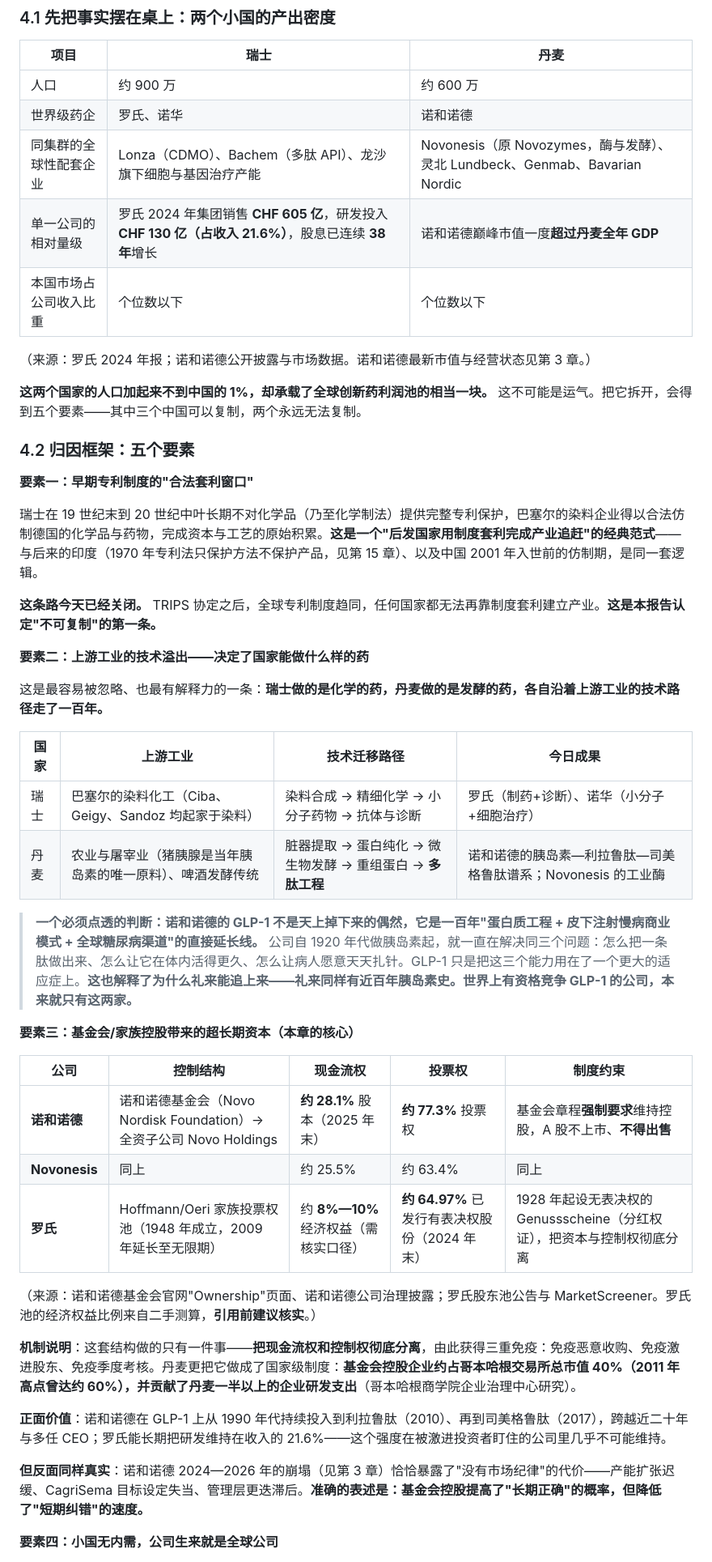
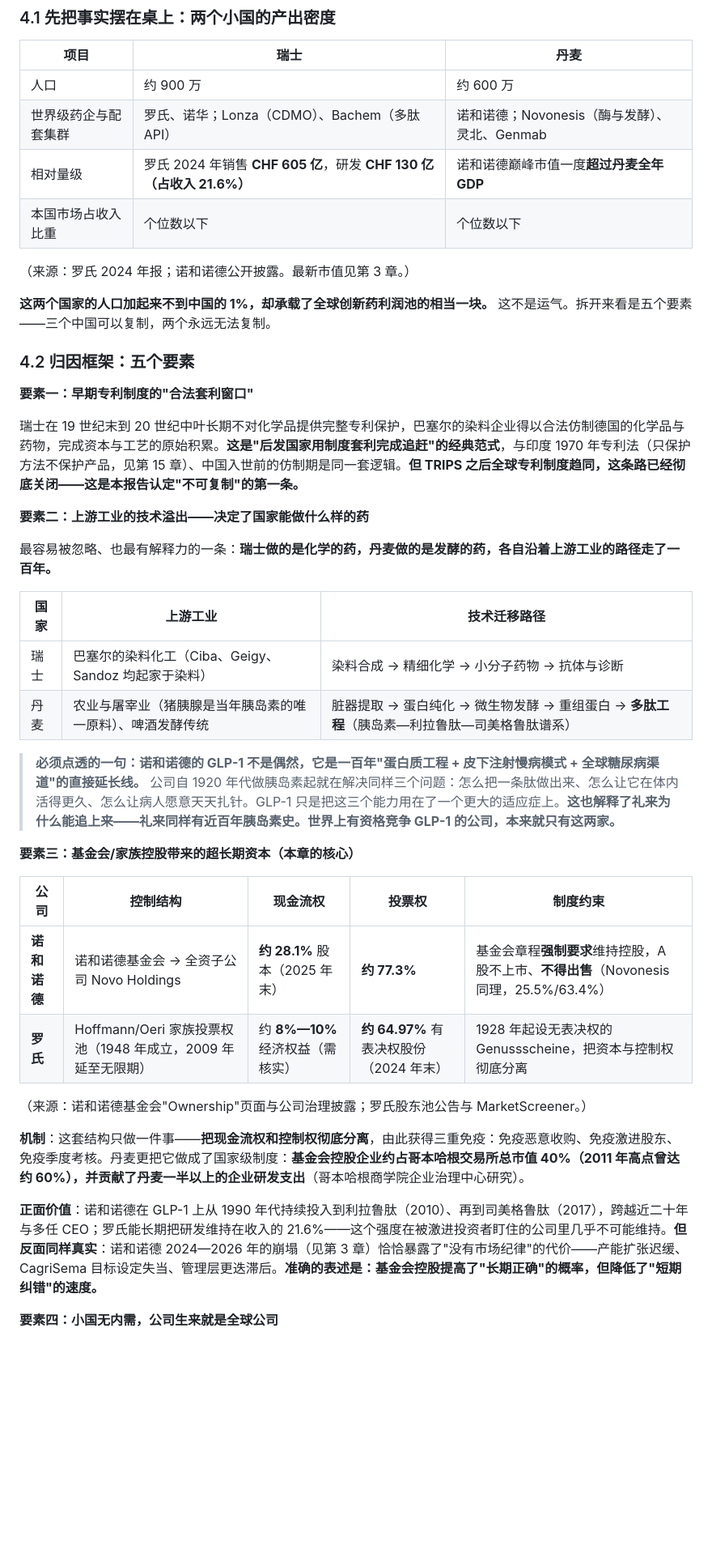
Before and after one commit to zhangshuai8413/cursor, a Markdown page: global_pharma_industry_research.md, the part around one of its changes. Shown at 81% size. GitHub-like rendering; blank space fills up the shorter version.

```diff
--- a/global_pharma_industry_research.md
+++ b/global_pharma_industry_research.md
@@ -195,49 +195,43 @@ IQVIA 明确指出，**2026 年是一个关键拐点：司美格鲁肽在中国
 | 项目 | 瑞士 | 丹麦 |
 |---|---|---|
 | 人口 | 约 900 万 | 约 600 万 |
-| 世界级药企 | 罗氏、诺华 | 诺和诺德 |
-| 同集群的全球性配套企业 | Lonza（CDMO）、Bachem（多肽 API）、龙沙旗下细胞与基因治疗产能 | Novonesis（原 Novozymes，酶与发酵）、灵北 Lundbeck、Genmab、Bavarian Nordic |
-| 单一公司的相对量级 | 罗氏 2024 年集团销售 **CHF 605 亿**，研发投入 **CHF 130 亿（占收入 21.6%）**，股息已连续 **38 年**增长 | 诺和诺德巅峰市值一度**超过丹麦全年 GDP** |
-| 本国市场占公司收入比重 | 个位数以下 | 个位数以下 |
-
-（来源：罗氏 2024 年报；诺和诺德公开披露与市场数据。诺和诺德最新市值与经营状态见第 3 章。）
-
-**这两个国家的人口加起来不到中国的 1%，却承载了全球创新药利润池的相当一块。** 这不可能是运气。把它拆开，会得到五个要素——其中三个中国可以复制，两个永远无法复制。
+| 世界级药企与配套集群 | 罗氏、诺华；Lonza（CDMO）、Bachem（多肽 API） | 诺和诺德；Novonesis（酶与发酵）、灵北、Genmab |
+| 相对量级 | 罗氏 2024 年销售 **CHF 605 亿**，研发 **CHF 130 亿（占收入 21.6%）** | 诺和诺德巅峰市值一度**超过丹麦全年 GDP** |
+| 本国市场占收入比重 | 个位数以下 | 个位数以下 |
+
+（来源：罗氏 2024 年报；诺和诺德公开披露。最新市值见第 3 章。）
+
+**这两个国家的人口加起来不到中国的 1%，却承载了全球创新药利润池的相当一块。** 这不是运气。拆开来看是五个要素——三个中国可以复制，两个永远无法复制。
 
 ### 4.2 归因框架：五个要素
 
 **要素一：早期专利制度的"合法套利窗口"**
 
-瑞士在 19 世纪末到 20 世纪中叶长期不对化学品（乃至化学制法）提供完整专利保护，巴塞尔的染料企业得以合法仿制德国的化学品与药物，完成资本与工艺的原始积累。**这是一个"后发国家用制度套利完成产业追赶"的经典范式**——与后来的印度（1970 年专利法只保护方法不保护产品，见第 15 章）、以及中国 2001 年入世前的仿制期，是同一套逻辑。
-
-**这条路今天已经关闭。** TRIPS 协定之后，全球专利制度趋同，任何国家都无法再靠制度套利建立产业。**这是本报告认定"不可复制"的第一条。**
+瑞士在 19 世纪末到 20 世纪中叶长期不对化学品提供完整专利保护，巴塞尔的染料企业得以合法仿制德国的化学品与药物，完成资本与工艺的原始积累。**这是"后发国家用制度套利完成追赶"的经典范式**，与印度 1970 年专利法（只保护方法不保护产品，见第 15 章）、中国入世前的仿制期是同一套逻辑。**但 TRIPS 之后全球专利制度趋同，这条路已经彻底关闭——这是本报告认定"不可复制"的第一条。**
 
 **要素二：上游工业的技术溢出——决定了国家能做什么样的药**
 
-这是最容易被忽略、也最有解释力的一条：**瑞士做的是化学的药，丹麦做的是发酵的药，各自沿着上游工业的技术路径走了一百年。**
-
-| 国家 | 上游工业 | 技术迁移路径 | 今日成果 |
-|---|---|---|---|
-| 瑞士 | 巴塞尔的染料化工（Ciba、Geigy、Sandoz 均起家于染料） | 染料合成 → 精细化学 → 小分子药物 → 抗体与诊断 | 罗氏（制药+诊断）、诺华（小分子+细胞治疗） |
-| 丹麦 | 农业与屠宰业（猪胰腺是当年胰岛素的唯一原料）、啤酒发酵传统 | 脏器提取 → 蛋白纯化 → 微生物发酵 → 重组蛋白 → **多肽工程** | 诺和诺德的胰岛素—利拉鲁肽—司美格鲁肽谱系；Novonesis 的工业酶 |
-
-> **一个必须点透的判断：诺和诺德的 GLP-1 不是天上掉下来的偶然，它是一百年"蛋白质工程 + 皮下注射慢病商业模式 + 全球糖尿病渠道"的直接延长线。** 公司自 1920 年代做胰岛素起，就一直在解决同三个问题：怎么把一条肽做出来、怎么让它在体内活得更久、怎么让病人愿意天天扎针。GLP-1 只是把这三个能力用在了一个更大的适应症上。**这也解释了为什么礼来能追上来——礼来同样有近百年胰岛素史。世界上有资格竞争 GLP-1 的公司，本来就只有这两家。**
+最容易被忽略、也最有解释力的一条：**瑞士做的是化学的药，丹麦做的是发酵的药，各自沿着上游工业的路径走了一百年。**
+
+| 国家 | 上游工业 | 技术迁移路径 |
+|---|---|---|
+| 瑞士 | 巴塞尔的染料化工（Ciba、Geigy、Sandoz 均起家于染料） | 染料合成 → 精细化学 → 小分子药物 → 抗体与诊断 |
+| 丹麦 | 农业与屠宰业（猪胰腺是当年胰岛素的唯一原料）、啤酒发酵传统 | 脏器提取 → 蛋白纯化 → 微生物发酵 → 重组蛋白 → **多肽工程**（胰岛素—利拉鲁肽—司美格鲁肽谱系） |
+
+> **必须点透的一句：诺和诺德的 GLP-1 不是偶然，它是一百年"蛋白质工程 + 皮下注射慢病模式 + 全球糖尿病渠道"的直接延长线。** 公司自 1920 年代做胰岛素起就在解决同样三个问题：怎么把一条肽做出来、怎么让它在体内活得更久、怎么让病人愿意天天扎针。GLP-1 只是把这三个能力用在了一个更大的适应症上。**这也解释了礼来为什么能追上来——礼来同样有近百年胰岛素史。世界上有资格竞争 GLP-1 的公司，本来就只有这两家。**
 
 **要素三：基金会/家族控股带来的超长期资本（本章的核心）**
 
 | 公司 | 控制结构 | 现金流权 | 投票权 | 制度约束 |
 |---|---|---|---|---|
-| **诺和诺德** | 诺和诺德基金会（Novo Nordisk Foundation）→ 全资子公司 Novo Holdings | **约 28.1%** 股本（2025 年末） | **约 77.3%** 投票权 | 基金会章程**强制要求**维持控股，A 股不上市、**不得出售** |
-| **Novonesis** | 同上 | 约 25.5% | 约 63.4% | 同上 |
-| **罗氏** | Hoffmann/Oeri 家族投票权池（1948 年成立，2009 年延长至无限期） | 约 **8%—10%** 经济权益（需核实口径） | **约 64.97%** 已发行有表决权股份（2024 年末） | 1928 年起设无表决权的 Genussscheine（分红权证），把资本与控制权彻底分离 |
-
-（来源：诺和诺德基金会官网"Ownership"页面、诺和诺德公司治理披露；罗氏股东池公告与 MarketScreener。罗氏池的经济权益比例来自二手测算，**引用前建议核实**。）
-
-**机制说明**：这套结构做的只有一件事——**把现金流权和控制权彻底分离**，由此获得三重免疫：免疫恶意收购、免疫激进股东、免疫季度考核。丹麦更把它做成了国家级制度：**基金会控股企业约占哥本哈根交易所总市值 40%（2011 年高点曾达约 60%），并贡献了丹麦一半以上的企业研发支出**（哥本哈根商学院企业治理中心研究）。
-
-**正面价值**：诺和诺德在 GLP-1 上从 1990 年代持续投入到利拉鲁肽（2010）、再到司美格鲁肽（2017），跨越近二十年与多任 CEO；罗氏能长期把研发维持在收入的 21.6%——这个强度在被激进投资者盯住的公司里几乎不可能维持。
-
-**但反面同样真实**：诺和诺德 2024—2026 年的崩塌（见第 3 章）恰恰暴露了"没有市场纪律"的代价——产能扩张迟缓、CagriSema 目标设定失当、管理层更迭滞后。**准确的表述是：基金会控股提高了"长期正确"的概率，但降低了"短期纠错"的速度。**
+| **诺和诺德** | 诺和诺德基金会 → 全资子公司 Novo Holdings | **约 28.1%** 股本（2025 年末） | **约 77.3%** | 基金会章程**强制要求**维持控股，A 股不上市、**不得出售**（Novonesis 同理，25.5%/63.4%） |
+| **罗氏** | Hoffmann/Oeri 家族投票权池（1948 年成立，2009 年延至无限期） | 约 **8%—10%** 经济权益（需核实） | **约 64.97%** 有表决权股份（2024 年末） | 1928 年起设无表决权的 Genussscheine，把资本与控制权彻底分离 |
+
+（来源：诺和诺德基金会"Ownership"页面与公司治理披露；罗氏股东池公告与 MarketScreener。）
+
+**机制**：这套结构只做一件事——**把现金流权和控制权彻底分离**，由此获得三重免疫：免疫恶意收购、免疫激进股东、免疫季度考核。丹麦更把它做成了国家级制度：**基金会控股企业约占哥本哈根交易所总市值 40%（2011 年高点曾达约 60%），并贡献了丹麦一半以上的企业研发支出**（哥本哈根商学院企业治理中心研究）。
+
+**正面价值**：诺和诺德在 GLP-1 上从 1990 年代持续投入到利拉鲁肽（2010）、再到司美格鲁肽（2017），跨越近二十年与多任 CEO；罗氏能长期把研发维持在收入的 21.6%——这个强度在被激进投资者盯住的公司里几乎不可能维持。**但反面同样真实**：诺和诺德 2024—2026 年的崩塌（见第 3 章）恰恰暴露了"没有市场纪律"的代价——产能扩张迟缓、CagriSema 目标设定失当、管理层更迭滞后。**准确的表述是：基金会控股提高了"长期正确"的概率，但降低了"短期纠错"的速度。**
 
 **要素四：小国无内需，公司生来就是全球公司**
 
```
Also changed, not shown: other parts of global_pharma_industry_research.md (+142 -183 lines).
